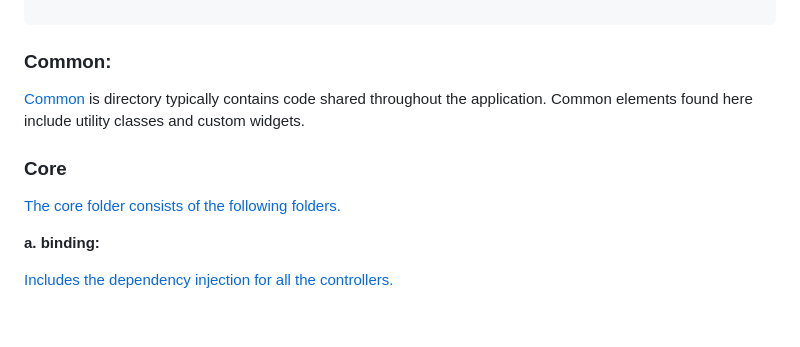
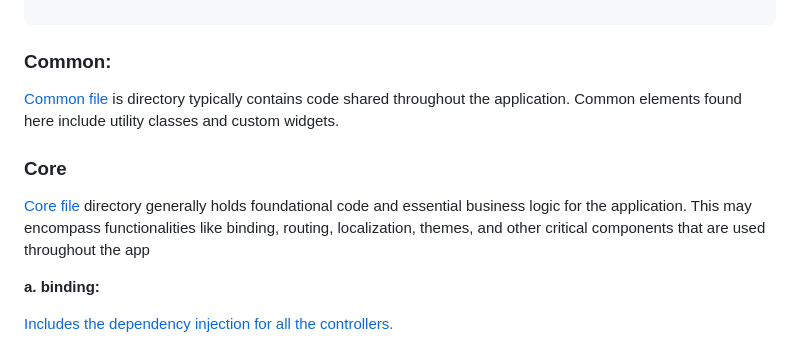
Before and after one commit to afnanalmohd/task_flutterr, a Markdown page: README.md, the part around the change. GitHub-like rendering; blank space fills up the shorter version.

````diff
--- a/README.md
+++ b/README.md
@@ -65,12 +65,14 @@ mbshir
 ```
 ### Common:
 
- <a href="https://github.com/The-Garage-Tech-Team/mbshir/tree/ba8951b81e92183d62e80e72675f5c24207888df/lib/common"> Common</a> is directory typically contains code shared throughout the application. Common elements found here include utility classes and custom widgets.
+ <a href="https://github.com/The-Garage-Tech-Team/mbshir/tree/ba8951b81e92183d62e80e72675f5c24207888df/lib/common"> Common file </a> is directory typically contains code shared throughout the application. Common elements found here include utility classes and custom widgets.
 
 
 ### Core
 
-<a href="https://github.com/The-Garage-Tech-Team/mbshir/tree/ba8951b81e92183d62e80e72675f5c24207888df/lib/core">The core folder consists of the following folders.</a>
+ <a href="https://github.com/The-Garage-Tech-Team/mbshir/tree/ba8951b81e92183d62e80e72675f5c24207888df/lib/core">Core file</a> directory generally holds foundational code and essential business logic for the application. This may encompass functionalities like binding, routing, localization, themes, and other critical components that are used throughout the app
+
+
 
 **a. binding:**
 
````
